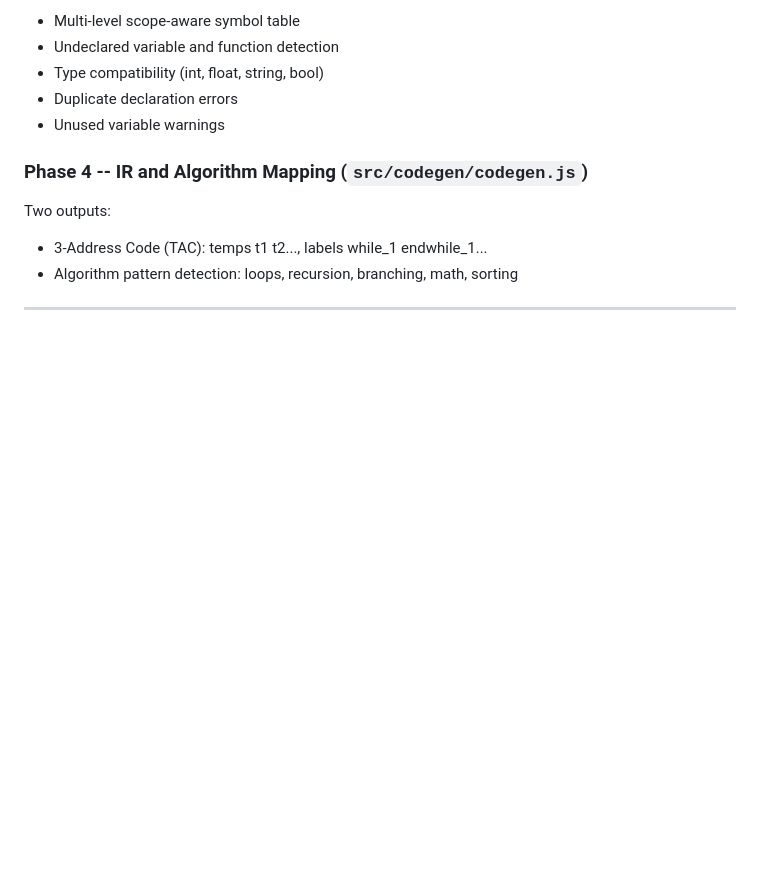
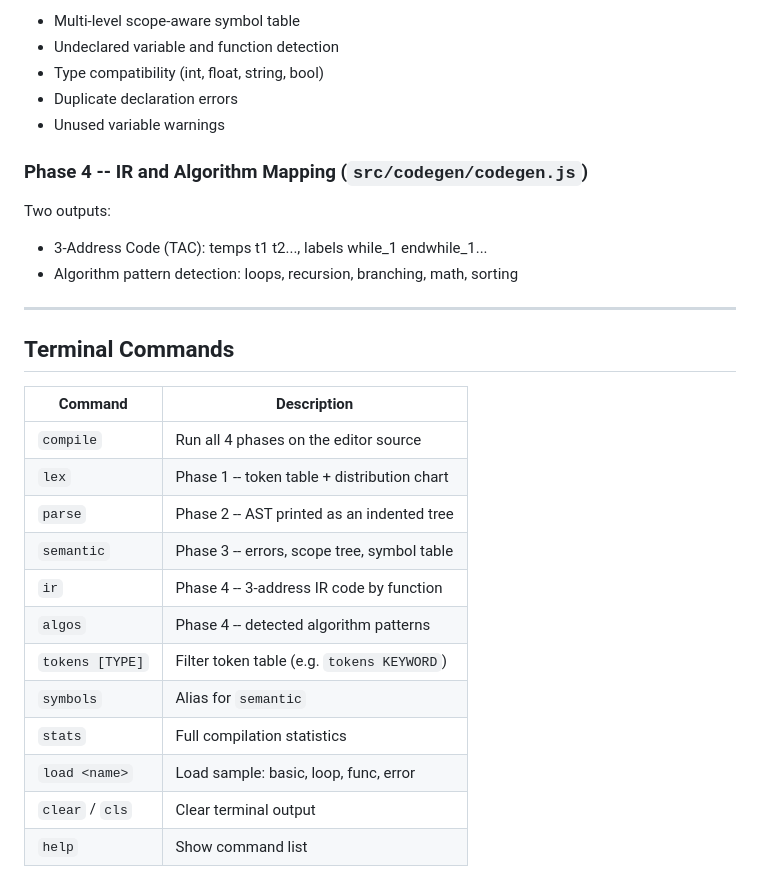
Before and after one commit to sohamdeep1/MultiPhase-Mini-Compiler, a Markdown page: README.md, the part around the change. Rendered like a GitHub page; blank space fills up the shorter version.

```diff
--- a/README.md
+++ b/README.md
@@ -88,3 +88,20 @@ Two outputs:
 - Algorithm pattern detection: loops, recursion, branching, math, sorting
 
 ---
+
+## Terminal Commands
+
+| Command          | Description                                      |
+|------------------|--------------------------------------------------|
+| `compile`        | Run all 4 phases on the editor source            |
+| `lex`            | Phase 1 -- token table + distribution chart      |
+| `parse`          | Phase 2 -- AST printed as an indented tree       |
+| `semantic`       | Phase 3 -- errors, scope tree, symbol table      |
+| `ir`             | Phase 4 -- 3-address IR code by function         |
+| `algos`          | Phase 4 -- detected algorithm patterns           |
+| `tokens [TYPE]`  | Filter token table (e.g. `tokens KEYWORD`)       |
+| `symbols`        | Alias for `semantic`                             |
+| `stats`          | Full compilation statistics                      |
+| `load <name>`    | Load sample: basic, loop, func, error            |
+| `clear` / `cls`  | Clear terminal output                            |
+| `help`           | Show command list                                |
```
